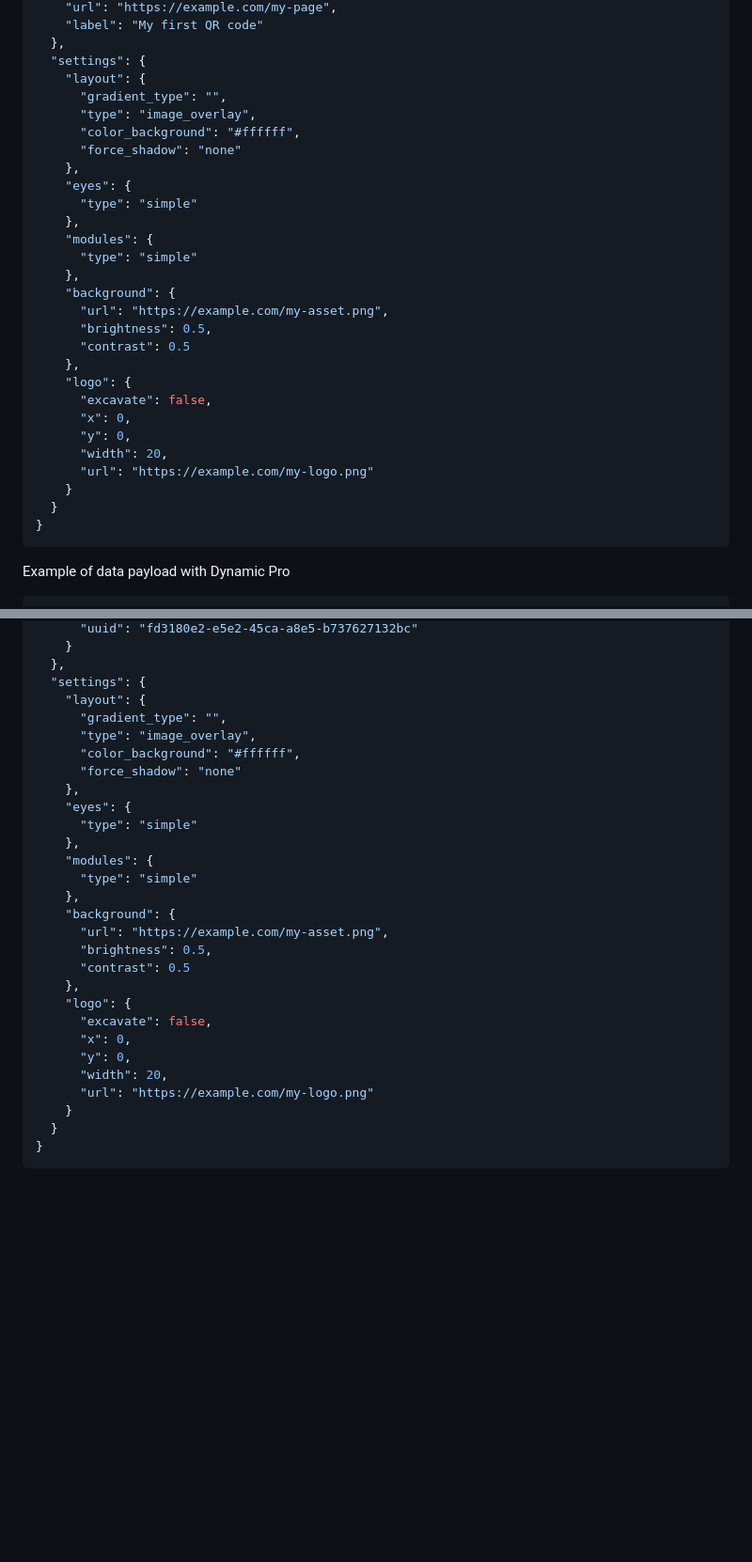
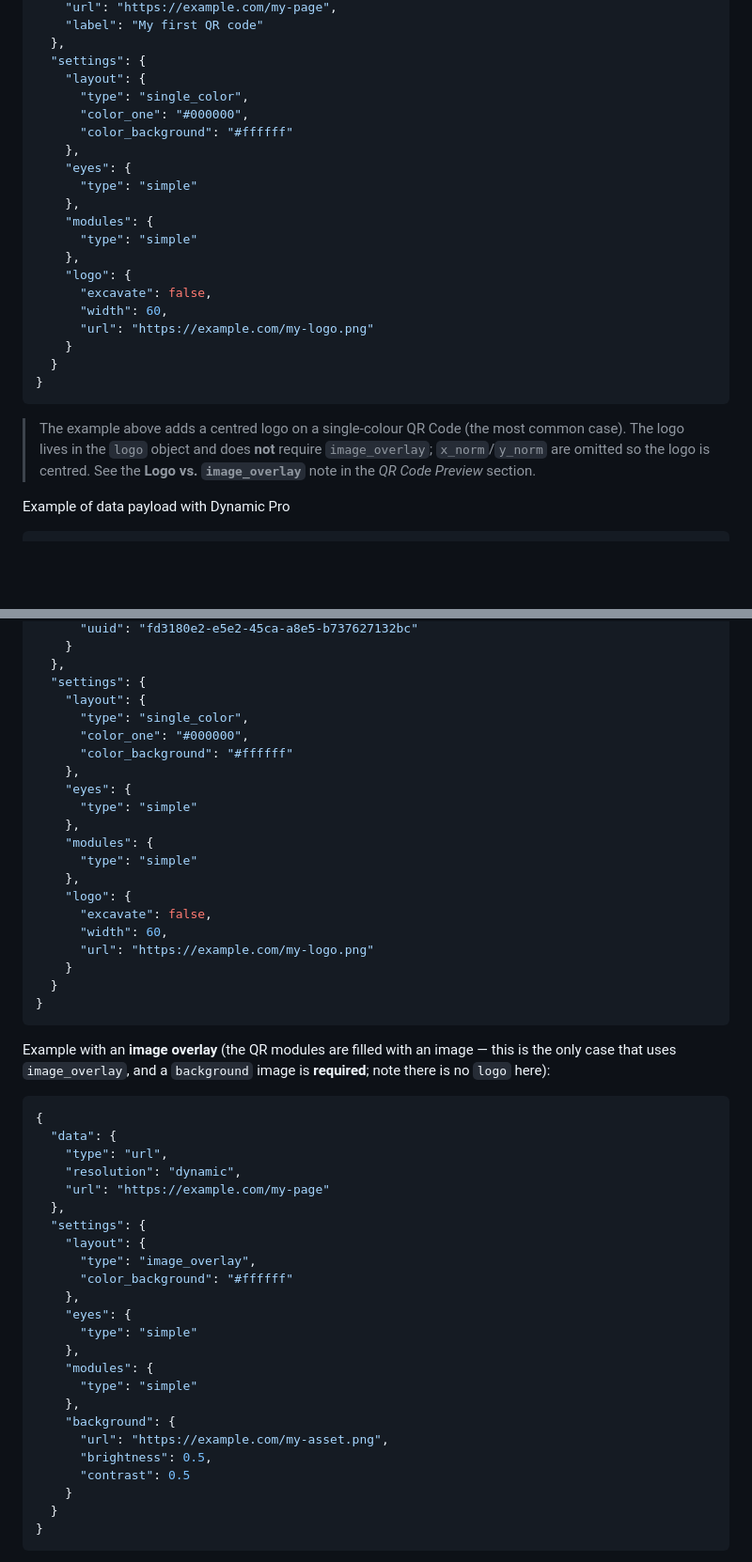
Before and after one commit to UnitagEngineering/API-v2, a Markdown page: README.md, 2 parts joined by grey strips. Shown at 94% size. GitHub-like rendering; blank space fills up the shorter version.

Commit message:
docs: clarify logo vs image_overlay, excavate semantics; fix misleading examples
The 'Create a QR Code' examples used layout.type "image_overlay" while also
showing a logo, conflating two independent features. An API client copied
this, assumed image_overlay was required for a logo, and hit a 500 (no
background image) / a logo-less QR. Changes:

- Make the primary examples single_color + logo (the common case).
- Add a correctly-formed image_overlay example with a required background and
  no logo.
- Add notes on the type / Background / Logo objects explaining they are
  independent features.
- Document that x_norm/y_norm default to centred when omitted.
- Clarify the excavate flag: true = modules excavated so the logo shows in a
  clear zone; false = logo drawn directly on top of the modules. (The earlier
  generator-side inversion has been fixed in core, so the doc now matches the
  face-value behaviour.)

Co-Authored-By: Claude Opus 4.8 (1M context) <noreply@anthropic.com>

````diff
--- a/README.md
+++ b/README.md
@@ -365,10 +373,9 @@ Example
   },
   "settings": {
     "layout": {
-      "gradient_type": "",
-      "type": "image_overlay",
-      "color_background": "#ffffff",
-      "force_shadow": "none"
+      "type": "single_color",
+      "color_one": "#000000",
+      "color_background": "#ffffff"
     },
     "eyes": {
       "type": "simple"
@@ -376,21 +383,16 @@ Example
     "modules": {
       "type": "simple"
     },
-    "background": {
-      "url": "https://example.com/my-asset.png",
-      "brightness": 0.5,
-      "contrast": 0.5
-    },
     "logo": {
       "excavate": false,
-      "x": 0,
-      "y": 0,
-      "width": 20,
+      "width": 60,
       "url": "https://example.com/my-logo.png"
     }
   }
 }
 ```
+
+> The example above adds a centred logo on a single-colour QR Code (the most common case). The logo lives in the `logo` object and does **not** require `image_overlay`; `x_norm`/`y_norm` are omitted so the logo is centred. See the **Logo vs. `image_overlay`** note in the *QR Code Preview* section.
 
 Example of data payload with Dynamic Pro
 
@@ -421,10 +423,38 @@ Example of data payload with a Campaign associated to the QR code at its creatio
   },
   "settings": {
     "layout": {
-      "gradient_type": "",
+      "type": "single_color",
+      "color_one": "#000000",
+      "color_background": "#ffffff"
+    },
+    "eyes": {
+      "type": "simple"
+    },
+    "modules": {
+      "type": "simple"
+    },
+    "logo": {
+      "excavate": false,
+      "width": 60,
+      "url": "https://example.com/my-logo.png"
+    }
+  }
+}
+```
+
+Example with an **image overlay** (the QR modules are filled with an image — this is the only case that uses `image_overlay`, and a `background` image is **required**; note there is no `logo` here):
+
+```json
+{
+  "data": {
+    "type": "url",
+    "resolution": "dynamic",
+    "url": "https://example.com/my-page"
+  },
+  "settings": {
+    "layout": {
       "type": "image_overlay",
-      "color_background": "#ffffff",
-      "force_shadow": "none"
+      "color_background": "#ffffff"
     },
     "eyes": {
       "type": "simple"
@@ -436,13 +466,6 @@ Example of data payload with a Campaign associated to the QR code at its creatio
       "url": "https://example.com/my-asset.png",
       "brightness": 0.5,
       "contrast": 0.5
-    },
-    "logo": {
-      "excavate": false,
-      "x": 0,
-      "y": 0,
-      "width": 20,
-      "url": "https://example.com/my-logo.png"
     }
   }
 }
````
Also changed, not shown: other parts of README.md (+12 -4 lines).
